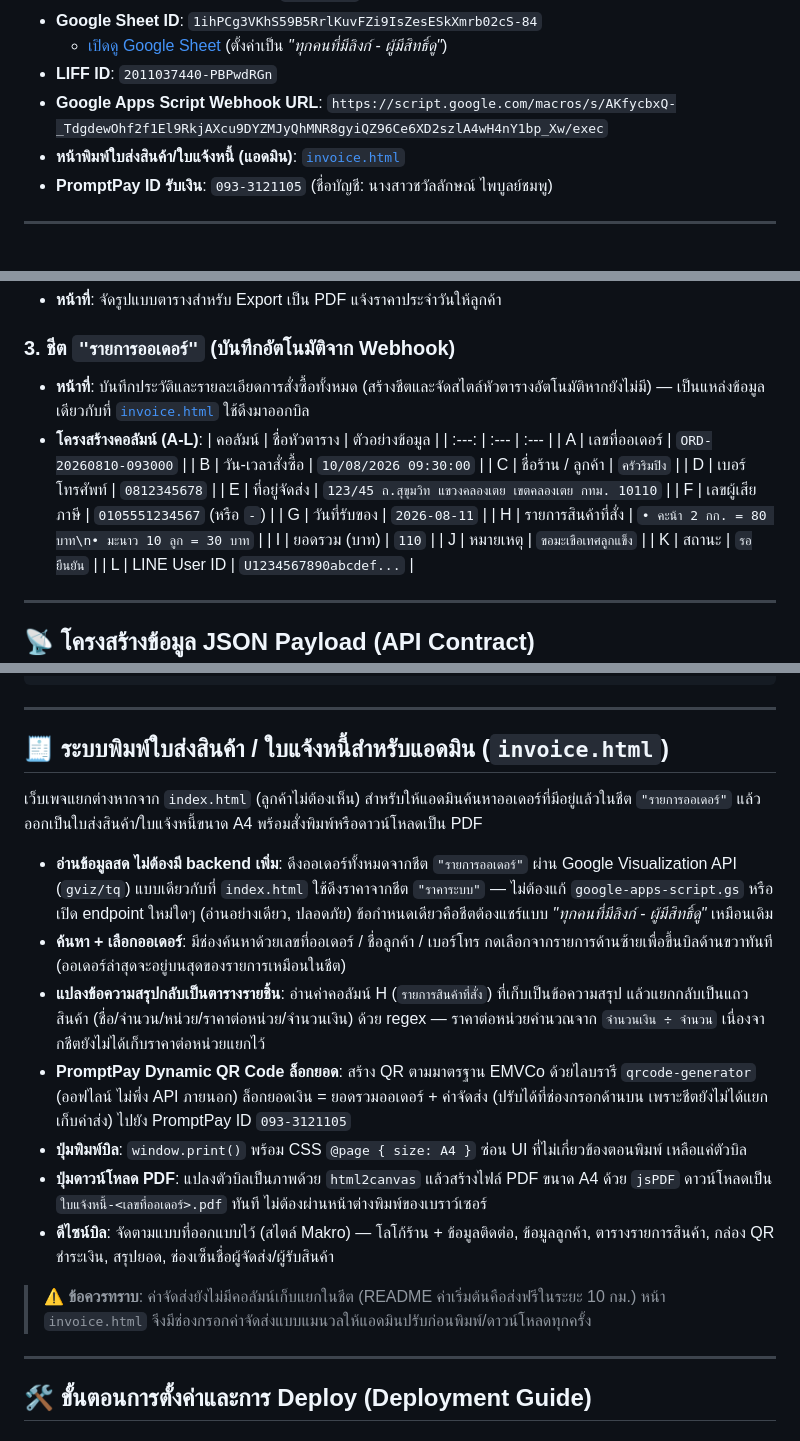
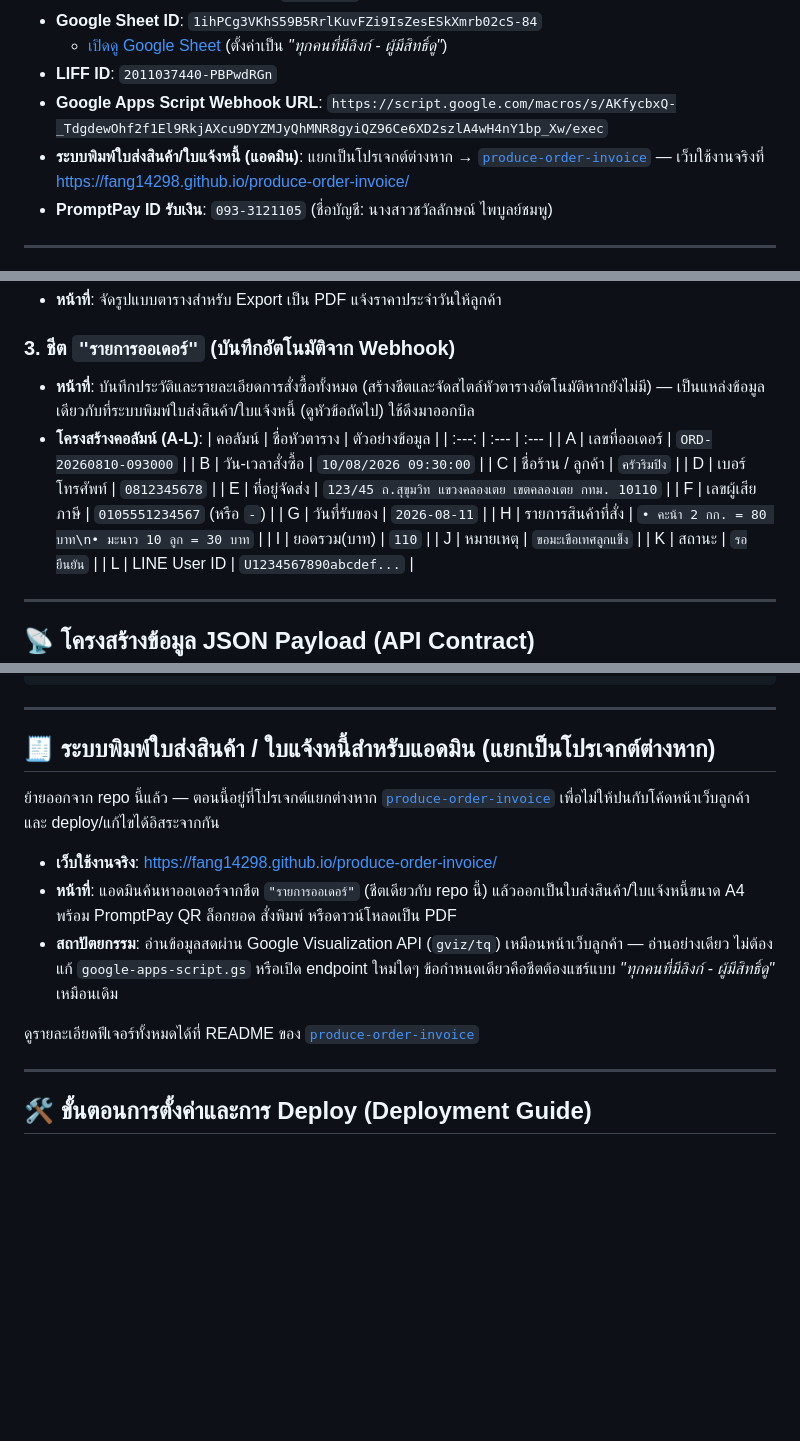
Before and after one commit to Fang14298/produce-order, a Markdown page: README.md, 3 parts joined by grey strips. GitHub-like rendering; blank space fills up the shorter version.

Commit message:
Clarify separation of invoice printing system
Updated references to the invoice printing system, clarifying its separation into a different project and providing links to the new repository and live site.

```diff
--- a/README.md
+++ b/README.md
@@ -13,7 +13,7 @@
   * [เปิดดู Google Sheet](https://docs.google.com/spreadsheets/d/1ihPCg3VKhS59B5RrlKuvFZi9IsZesESkXmrb02cS-84/edit) (ตั้งค่าเป็น *"ทุกคนที่มีลิงก์ - ผู้มีสิทธิ์ดู"*)
 * **LIFF ID**: `2011037440-PBPwdRGn`
 * **Google Apps Script Webhook URL**: `https://script.google.com/macros/s/AKfycbxQ-_TdgdewOhf2f1El9RkjAXcu9DYZMJyQhMNR8gyiQZ96Ce6XD2szlA4wH4nY1bp_Xw/exec`
-* **หน้าพิมพ์ใบส่งสินค้า/ใบแจ้งหนี้ (แอดมิน)**: [`invoice.html`](https://fang14298.github.io/produce-order/invoice.html)
+* **ระบบพิมพ์ใบส่งสินค้า/ใบแจ้งหนี้ (แอดมิน)**: แยกเป็นโปรเจกต์ต่างหาก → [`produce-order-invoice`](https://github.com/Fang14298/produce-order-invoice) — เว็บใช้งานจริงที่ [https://fang14298.github.io/produce-order-invoice/](https://fang14298.github.io/produce-order-invoice/)
 * **PromptPay ID รับเงิน**: `093-3121105` (ชื่อบัญชี: นางสาวชวัลลักษณ์ ไพบูลย์ชมพู)
 
 ---
@@ -108,7 +108,7 @@ sequenceDiagram
 * **หน้าที่**: จัดรูปแบบตารางสำหรับ Export เป็น PDF แจ้งราคาประจำวันให้ลูกค้า
 
 ### 3. ชีต `"รายการออเดอร์"` (บันทึกอัตโนมัติจาก Webhook)
-* **หน้าที่**: บันทึกประวัติและรายละเอียดการสั่งซื้อทั้งหมด (สร้างชีตและจัดสไตล์หัวตารางอัตโนมัติหากยังไม่มี) — เป็นแหล่งข้อมูลเดียวกับที่ [`invoice.html`](#-ระบบพิมพ์ใบส่งสินค้า--ใบแจ้งหนี้สำหรับแอดมิน-invoicehtml) ใช้ดึงมาออกบิล
+* **หน้าที่**: บันทึกประวัติและรายละเอียดการสั่งซื้อทั้งหมด (สร้างชีตและจัดสไตล์หัวตารางอัตโนมัติหากยังไม่มี) — เป็นแหล่งข้อมูลเดียวกับที่ระบบพิมพ์ใบส่งสินค้า/ใบแจ้งหนี้ (ดูหัวข้อถัดไป) ใช้ดึงมาออกบิล
 * **โครงสร้างคอลัมน์ (A-L)**:
   | คอลัมน์ | ชื่อหัวตาราง | ตัวอย่างข้อมูล |
   | :---: | :--- | :--- |
@@ -120,7 +120,7 @@ sequenceDiagram
   | F | เลขผู้เสียภาษี | `0105551234567` (หรือ `-`) |
   | G | วันที่รับของ | `2026-08-11` |
   | H | รายการสินค้าที่สั่ง | `• คะน้า 2 กก. = 80 บาท\n• มะนาว 10 ลูก = 30 บาท` |
-  | I | ยอดรวม (บาท) | `110` |
+  | I | ยอดรวม(บาท) | `110` |
   | J | หมายเหตุ | `ขอมะเขือเทศลูกแข็ง` |
   | K | สถานะ | `รอยืนยัน` |
   | L | LINE User ID | `U1234567890abcdef...` |
@@ -161,19 +161,15 @@ sequenceDiagram
 
 ---
 
-## 🧾 ระบบพิมพ์ใบส่งสินค้า / ใบแจ้งหนี้สำหรับแอดมิน (`invoice.html`)
+## 🧾 ระบบพิมพ์ใบส่งสินค้า / ใบแจ้งหนี้สำหรับแอดมิน (แยกเป็นโปรเจกต์ต่างหาก)
 
-เว็บเพจแยกต่างหากจาก `index.html` (ลูกค้าไม่ต้องเห็น) สำหรับให้แอดมินค้นหาออเดอร์ที่มีอยู่แล้วในชีต `"รายการออเดอร์"` แล้วออกเป็นใบส่งสินค้า/ใบแจ้งหนี้ขนาด A4 พร้อมสั่งพิมพ์หรือดาวน์โหลดเป็น PDF
+ย้ายออกจาก repo นี้แล้ว — ตอนนี้อยู่ที่โปรเจกต์แยกต่างหาก [`produce-order-invoice`](https://github.com/Fang14298/produce-order-invoice) เพื่อไม่ให้ปนกับโค้ดหน้าเว็บลูกค้า และ deploy/แก้ไขได้อิสระจากกัน
 
-* **อ่านข้อมูลสด ไม่ต้องมี backend เพิ่ม**: ดึงออเดอร์ทั้งหมดจากชีต `"รายการออเดอร์"` ผ่าน Google Visualization API (`gviz/tq`) แบบเดียวกับที่ `index.html` ใช้ดึงราคาจากชีต `"ราคาระบบ"` — ไม่ต้องแก้ `google-apps-script.gs` หรือเปิด endpoint ใหม่ใดๆ (อ่านอย่างเดียว, ปลอดภัย) ข้อกำหนดเดียวคือชีตต้องแชร์แบบ *"ทุกคนที่มีลิงก์ - ผู้มีสิทธิ์ดู"* เหมือนเดิม
-* **ค้นหา + เลือกออเดอร์**: มีช่องค้นหาด้วยเลขที่ออเดอร์ / ชื่อลูกค้า / เบอร์โทร กดเลือกจากรายการด้านซ้ายเพื่อขึ้นบิลด้านขวาทันที (ออเดอร์ล่าสุดจะอยู่บนสุดของรายการเหมือนในชีต)
-* **แปลงข้อความสรุปกลับเป็นตารางรายชิ้น**: อ่านค่าคอลัมน์ H (`รายการสินค้าที่สั่ง`) ที่เก็บเป็นข้อความสรุป แล้วแยกกลับเป็นแถวสินค้า (ชื่อ/จำนวน/หน่วย/ราคาต่อหน่วย/จำนวนเงิน) ด้วย regex — ราคาต่อหน่วยคำนวณจาก `จำนวนเงิน ÷ จำนวน` เนื่องจากชีตยังไม่ได้เก็บราคาต่อหน่วยแยกไว้
-* **PromptPay Dynamic QR Code ล็อกยอด**: สร้าง QR ตามมาตรฐาน EMVCo ด้วยไลบรารี `qrcode-generator` (ออฟไลน์ ไม่พึ่ง API ภายนอก) ล็อกยอดเงิน = ยอดรวมออเดอร์ + ค่าจัดส่ง (ปรับได้ที่ช่องกรอกด้านบน เพราะชีตยังไม่ได้แยกเก็บค่าส่ง) ไปยัง PromptPay ID `093-3121105`
-* **ปุ่มพิมพ์บิล**: `window.print()` พร้อม CSS `@page { size: A4 }` ซ่อน UI ที่ไม่เกี่ยวข้องตอนพิมพ์ เหลือแค่ตัวบิล
-* **ปุ่มดาวน์โหลด PDF**: แปลงตัวบิลเป็นภาพด้วย `html2canvas` แล้วสร้างไฟล์ PDF ขนาด A4 ด้วย `jsPDF` ดาวน์โหลดเป็น `ใบแจ้งหนี้-<เลขที่ออเดอร์>.pdf` ทันที ไม่ต้องผ่านหน้าต่างพิมพ์ของเบราว์เซอร์
-* **ดีไซน์บิล**: จัดตามแบบที่ออกแบบไว้ (สไตล์ Makro) — โลโก้ร้าน + ข้อมูลติดต่อ, ข้อมูลลูกค้า, ตารางรายการสินค้า, กล่อง QR ชำระเงิน, สรุปยอด, ช่องเซ็นชื่อผู้จัดส่ง/ผู้รับสินค้า
+* **เว็บใช้งานจริง**: [https://fang14298.github.io/produce-order-invoice/](https://fang14298.github.io/produce-order-invoice/)
+* **หน้าที่**: แอดมินค้นหาออเดอร์จากชีต `"รายการออเดอร์"` (ชีตเดียวกับ repo นี้) แล้วออกเป็นใบส่งสินค้า/ใบแจ้งหนี้ขนาด A4 พร้อม PromptPay QR ล็อกยอด สั่งพิมพ์ หรือดาวน์โหลดเป็น PDF
+* **สถาปัตยกรรม**: อ่านข้อมูลสดผ่าน Google Visualization API (`gviz/tq`) เหมือนหน้าเว็บลูกค้า — อ่านอย่างเดียว ไม่ต้องแก้ `google-apps-script.gs` หรือเปิด endpoint ใหม่ใดๆ ข้อกำหนดเดียวคือชีตต้องแชร์แบบ *"ทุกคนที่มีลิงก์ - ผู้มีสิทธิ์ดู"* เหมือนเดิม
 
-> ⚠️ **ข้อควรทราบ**: ค่าจัดส่งยังไม่มีคอลัมน์เก็บแยกในชีต (README ค่าเริ่มต้นคือส่งฟรีในระยะ 10 กม.) หน้า `invoice.html` จึงมีช่องกรอกค่าจัดส่งแบบแมนวลให้แอดมินปรับก่อนพิมพ์/ดาวน์โหลดทุกครั้ง
+ดูรายละเอียดฟีเจอร์ทั้งหมดได้ที่ README ของ [`produce-order-invoice`](https://github.com/Fang14298/produce-order-invoice#readme)
 
 ---
 
```
Also changed, not shown: other parts of README.md (+2 -1 lines).
